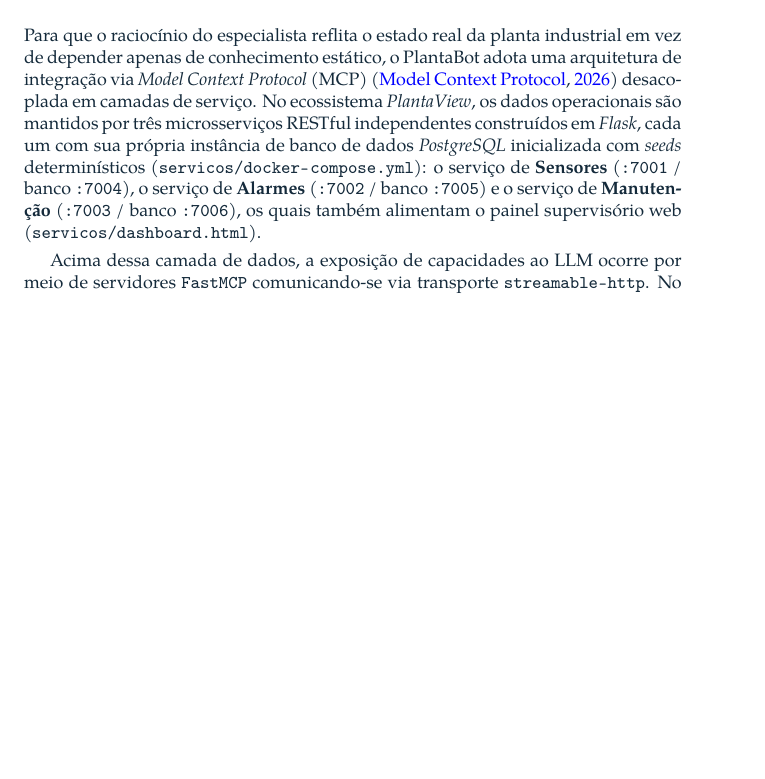
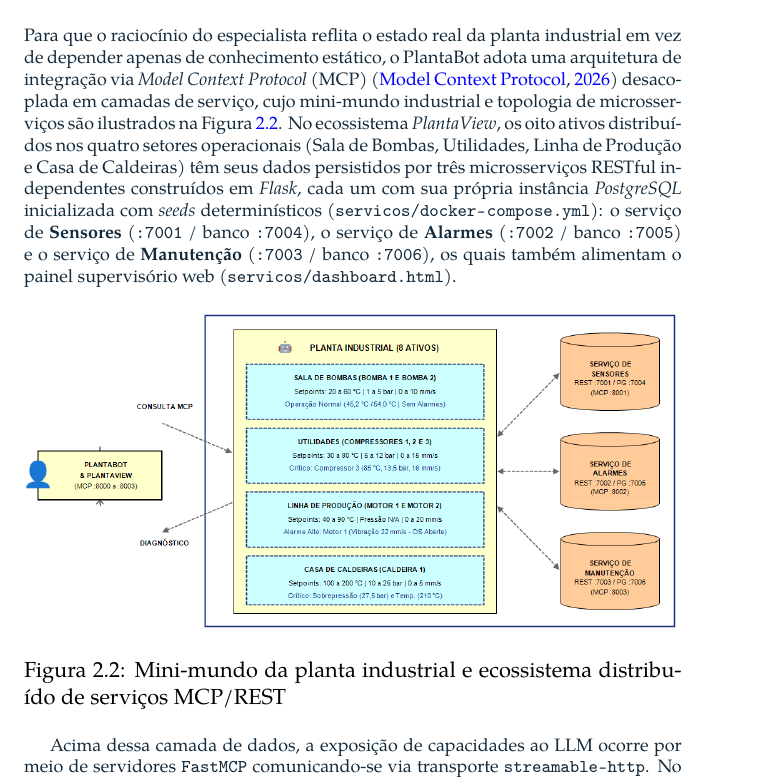
Before and after one commit to sidgubert/supervisorio-especialista, a LaTeX thesis (livro_se/main.tex, which reads livro_se/capitulos/capitulo_2/plantabot.tex): part of page 14 of 18, cut so that both start at the same text, the shorter picture padded with empty space. Compiled offline with pdfLaTeX.

Commit message:
docs: add minimundo.png figure and reference in capitulo_2/plantabot.tex

```diff
--- a/livro_se/capitulos/capitulo_2/plantabot.tex
+++ b/livro_se/capitulos/capitulo_2/plantabot.tex
@@ -25,7 +25,14 @@ No interior do motor de \textbf{Inferência (Rede Neural)}, o modelo de linguage
 
 \section{Ferramentas MCP}
 
-Para que o raciocínio do especialista reflita o estado real da planta industrial em vez de depender apenas de conhecimento estático, o PlantaBot adota uma arquitetura de integração via \textit{Model Context Protocol} (MCP) \cite{mcp2026architecture} desacoplada em camadas de serviço. No ecossistema \textit{PlantaView}, os dados operacionais são mantidos por três microsserviços RESTful independentes construídos em \textit{Flask}, cada um com sua própria instância de banco de dados \textit{PostgreSQL} inicializada com \textit{seeds} determinísticos (\path{servicos/docker-compose.yml}): o serviço de \textbf{Sensores} (\texttt{:7001} / banco \texttt{:7004}), o serviço de \textbf{Alarmes} (\texttt{:7002} / banco \texttt{:7005}) e o serviço de \textbf{Manutenção} (\texttt{:7003} / banco \texttt{:7006}), os quais também alimentam o painel supervisório web (\path{servicos/dashboard.html}).
+Para que o raciocínio do especialista reflita o estado real da planta industrial em vez de depender apenas de conhecimento estático, o PlantaBot adota uma arquitetura de integração via \textit{Model Context Protocol} (MCP) \cite{mcp2026architecture} desacoplada em camadas de serviço, cujo mini-mundo industrial e topologia de microsserviços são ilustrados na Figura \ref{fig:minimundo-plantabot}. No ecossistema \textit{PlantaView}, os oito ativos distribuídos nos quatro setores operacionais (Sala de Bombas, Utilidades, Linha de Produção e Casa de Caldeiras) têm seus dados persistidos por três microsserviços RESTful independentes construídos em \textit{Flask}, cada um com sua própria instância \textit{PostgreSQL} inicializada com \textit{seeds} determinísticos (\path{servicos/docker-compose.yml}): o serviço de \textbf{Sensores} (\texttt{:7001} / banco \texttt{:7004}), o serviço de \textbf{Alarmes} (\texttt{:7002} / banco \texttt{:7005}) e o serviço de \textbf{Manutenção} (\texttt{:7003} / banco \texttt{:7006}), os quais também alimentam o painel supervisório web (\path{servicos/dashboard.html}).
+
+\begin{figure}[htbp]
+\centering
+\includegraphics[width=1.0\textwidth]{capitulos/capitulo_2/minimundo.png}
+\caption{Mini-mundo da planta industrial e ecossistema distribuído de serviços MCP/REST}
+\label{fig:minimundo-plantabot}
+\end{figure}
 
 Acima dessa camada de dados, a exposição de capacidades ao LLM ocorre por meio de servidores \texttt{FastMCP} comunicando-se via transporte \texttt{streamable-http}. No modo distribuído (\path{mcp/docker-compose.yml} e \path{mcp/chat_google.py}), três servidores MCP dedicados (\texttt{sensores} em \texttt{:8001/mcp}, \texttt{alarmes} em \texttt{:8002/mcp} e \texttt{manutencao} em \texttt{:8003/mcp}) são descobertos dinamicamente via \texttt{AsyncExitStack} e \texttt{ClientSession}. Complementarmente, o servidor MCP unificado (\path{ferramentas.py}, na porta \texttt{:8000/mcp}) implementa um mecanismo de \textbf{modo resiliente dual}: ao ser invocado pelo especialista, cada ferramenta requisita prioritariamente os microsserviços REST nas portas \texttt{7001} a \texttt{7003} e, caso algum contêiner esteja indisponível, aciona instantaneamente um \textit{fallback} local com o espelho determinístico das tabelas operacionais. Ao todo, dez ferramentas são disponibilizadas ao motor de inferência:
 \begin{itemize}
```
Also changed, not shown: livro_se/capitulos/capitulo_2/minimundo.png (added), 1 other file.
